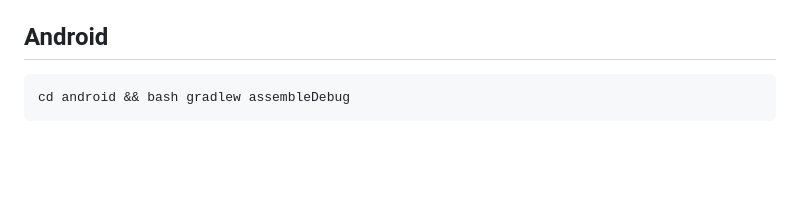
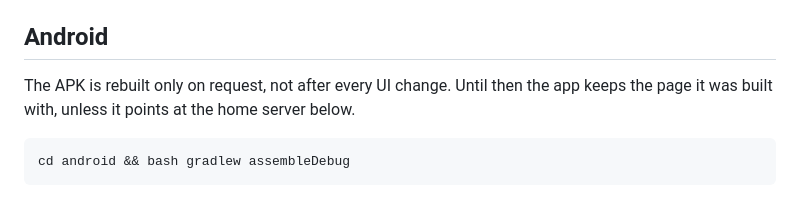
Before and after one commit to savoxis/family-tracker, a Markdown page: README.md, the part around the change. Rendered like a GitHub page; blank space fills up the shorter version.

Commit message:
Docs: rebuild the Android APK only on request
Co-Authored-By: Claude Sonnet 5.5 <noreply@anthropic.com>

````diff
--- a/README.md
+++ b/README.md
@@ -48,6 +48,8 @@ Backups: the server copies the board to `<data dir>/backups/board-<UTC time>.jso
 
 ## Android
 
+The APK is rebuilt only on request, not after every UI change. Until then the app keeps the page it was built with, unless it points at the home server below.
+
 ```
 cd android && bash gradlew assembleDebug
 ```
````
Also changed, not shown: CLAUDE.md (+1 -0 lines).
